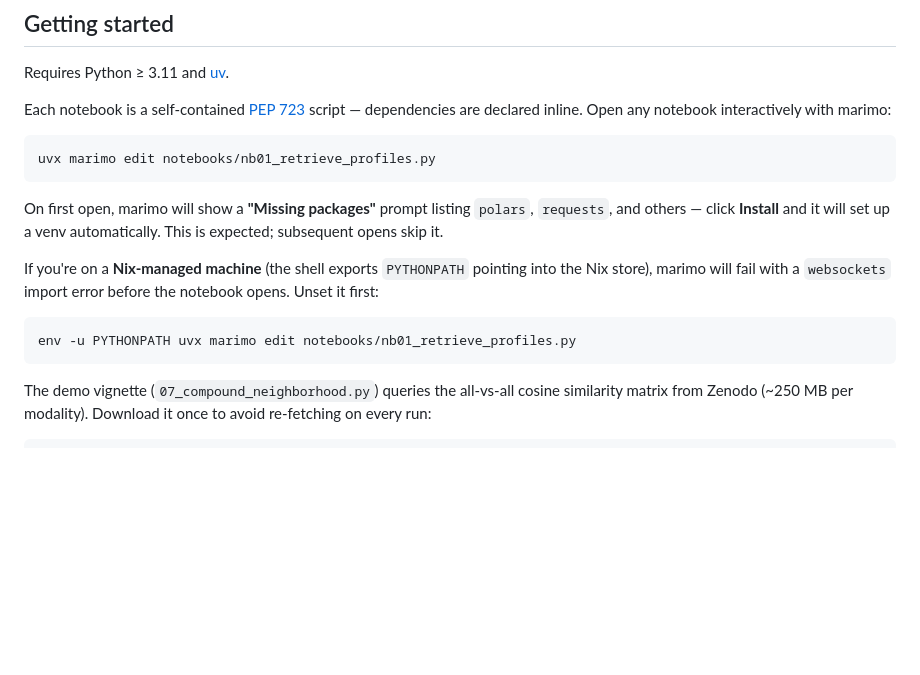
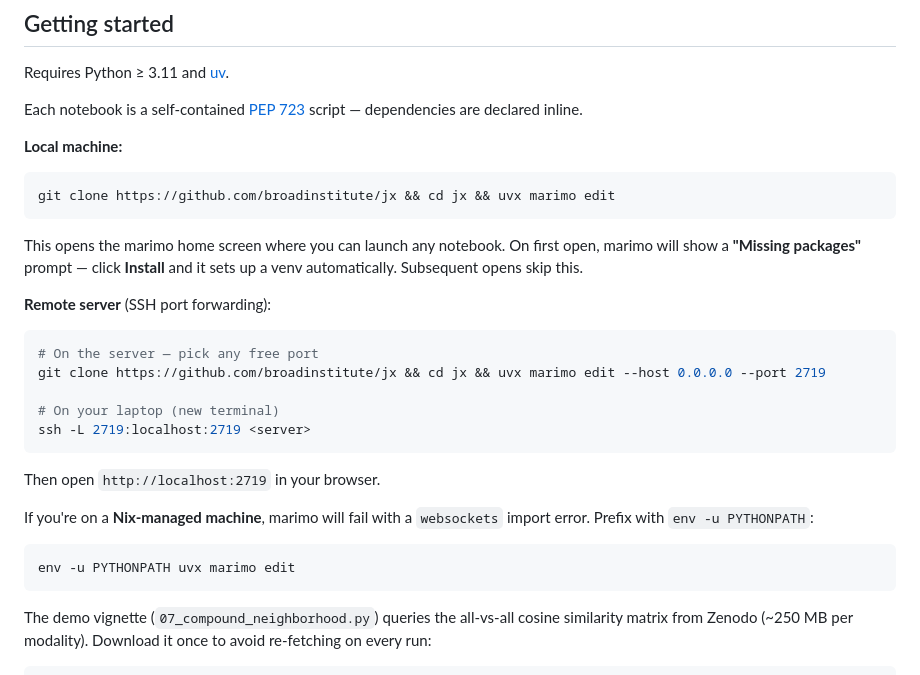
Before and after one commit to broadinstitute/jx, a Markdown page: README.md, the part around the change. GitHub-like rendering; blank space fills up the shorter version.

Commit message:
Add local and remote server getting started paths
- Lead with full one-liner (clone + open marimo home screen)
- Add SSH port forwarding instructions for remote servers
- Consolidate Nix fix to a single prefix note

Co-Authored-By: Claude Sonnet 4.6 <noreply@anthropic.com>

````diff
--- a/README.md
+++ b/README.md
@@ -20,18 +20,30 @@ A starter pack of six notebooks adapted from [JUMP-Hub](https://github.com/jump-
 
 Requires Python ≥ 3.11 and [uv](https://docs.astral.sh/uv/).
 
-Each notebook is a self-contained [PEP 723](https://peps.python.org/pep-0723/) script — dependencies are declared inline. Open any notebook interactively with marimo:
+Each notebook is a self-contained [PEP 723](https://peps.python.org/pep-0723/) script — dependencies are declared inline.
+
+**Local machine:**
+```bash
+git clone https://github.com/broadinstitute/jx && cd jx && uvx marimo edit
+```
+
+This opens the marimo home screen where you can launch any notebook. On first open, marimo will show a **"Missing packages"** prompt — click **Install** and it sets up a venv automatically. Subsequent opens skip this.
+
+**Remote server** (SSH port forwarding):
+```bash
+# On the server — pick any free port
+git clone https://github.com/broadinstitute/jx && cd jx && uvx marimo edit --host 0.0.0.0 --port 2719
+
+# On your laptop (new terminal)
+ssh -L 2719:localhost:2719 <server>
+```
+
+Then open `http://localhost:2719` in your browser.
+
+If you're on a **Nix-managed machine**, marimo will fail with a `websockets` import error. Prefix with `env -u PYTHONPATH`:
 
 ```bash
-uvx marimo edit notebooks/nb01_retrieve_profiles.py
-```
-
-On first open, marimo will show a **"Missing packages"** prompt listing `polars`, `requests`, and others — click **Install** and it will set up a venv automatically. This is expected; subsequent opens skip it.
-
-If you're on a **Nix-managed machine** (the shell exports `PYTHONPATH` pointing into the Nix store), marimo will fail with a `websockets` import error before the notebook opens. Unset it first:
-
-```bash
-env -u PYTHONPATH uvx marimo edit notebooks/nb01_retrieve_profiles.py
+env -u PYTHONPATH uvx marimo edit
 ```
 
 The demo vignette (`07_compound_neighborhood.py`) queries the all-vs-all cosine similarity matrix from Zenodo (~250 MB per modality). Download it once to avoid re-fetching on every run:
````
